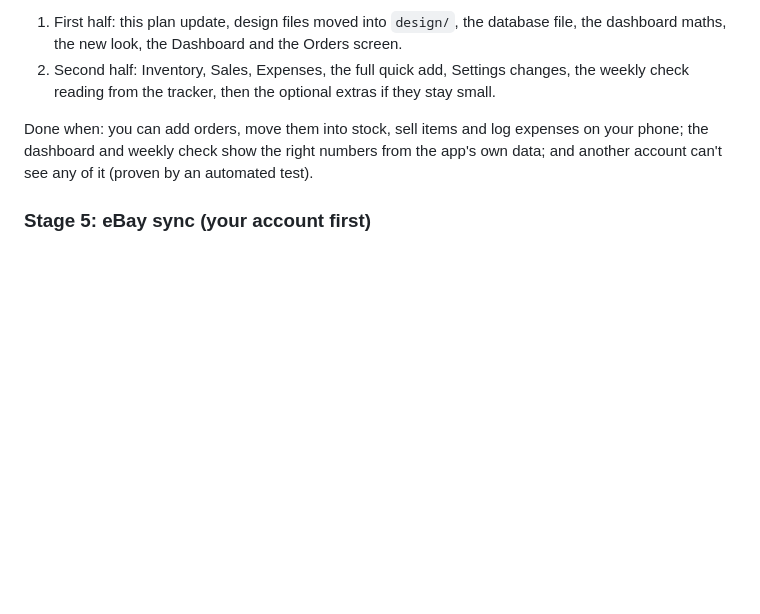
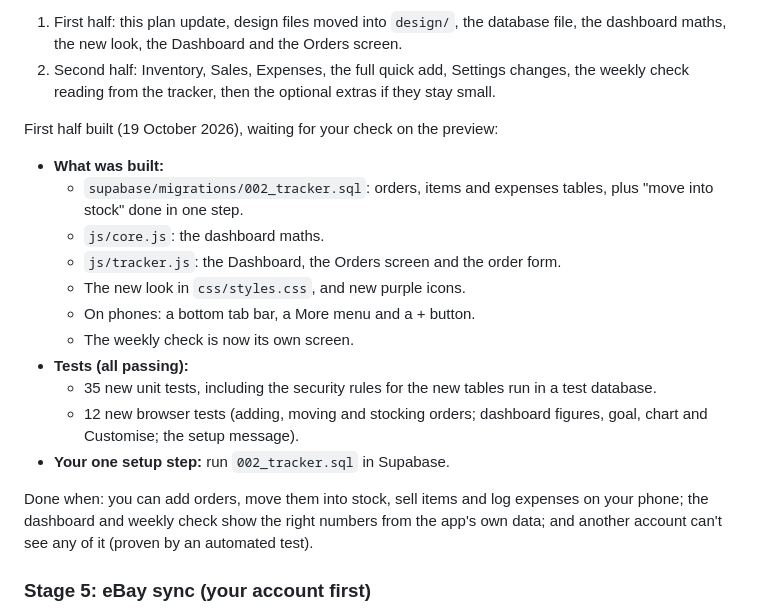
Before and after one commit to Rorororor123/reselling-hq, a Markdown page: PLAN.md, the part around the change. GitHub-like rendering; blank space fills up the shorter version.

Commit message:
PLAN.md: record Stage 4 first half
Co-Authored-By: Claude Opus 5.5 <noreply@anthropic.com>
Claude-Session: https://claude.ai/code/session_01GubGiAvaNobd4a7RmRQDWx

```diff
--- a/PLAN.md
+++ b/PLAN.md
@@ -120,6 +120,19 @@ Redefined on 19 October 2026: **no spreadsheets.** Everything is managed inside
 Built in two halves, with a preview after each:
 1. First half: this plan update, design files moved into `design/`, the database file, the dashboard maths, the new look, the Dashboard and the Orders screen.
 2. Second half: Inventory, Sales, Expenses, the full quick add, Settings changes, the weekly check reading from the tracker, then the optional extras if they stay small.
+
+First half built (19 October 2026), waiting for your check on the preview:
+- **What was built:**
+  - `supabase/migrations/002_tracker.sql`: orders, items and expenses tables, plus "move into stock" done in one step.
+  - `js/core.js`: the dashboard maths.
+  - `js/tracker.js`: the Dashboard, the Orders screen and the order form.
+  - The new look in `css/styles.css`, and new purple icons.
+  - On phones: a bottom tab bar, a More menu and a + button.
+  - The weekly check is now its own screen.
+- **Tests (all passing):**
+  - 35 new unit tests, including the security rules for the new tables run in a test database.
+  - 12 new browser tests (adding, moving and stocking orders; dashboard figures, goal, chart and Customise; the setup message).
+- **Your one setup step:** run `002_tracker.sql` in Supabase.
 
 Done when: you can add orders, move them into stock, sell items and log expenses on your phone; the dashboard and weekly check show the right numbers from the app's own data; and another account can't see any of it (proven by an automated test).
 
```
